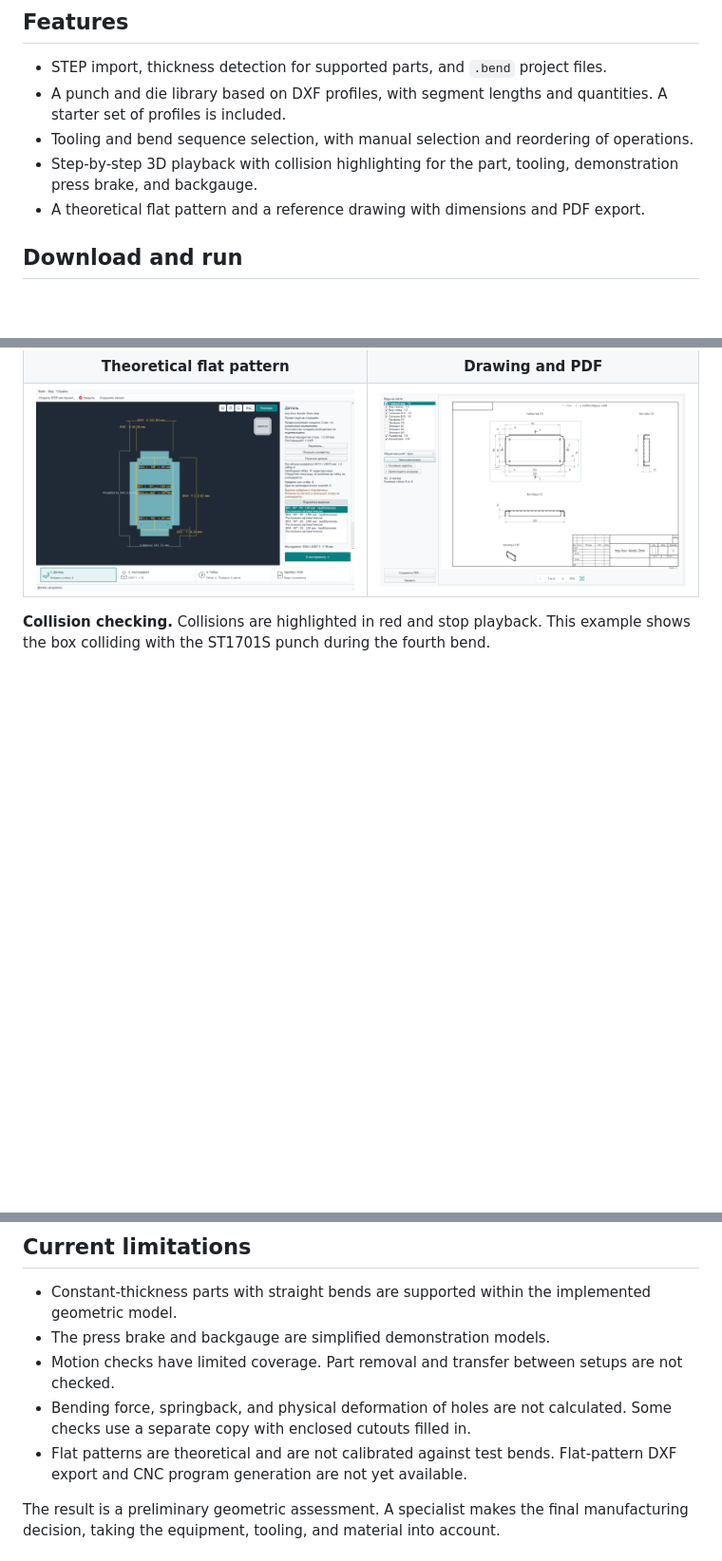
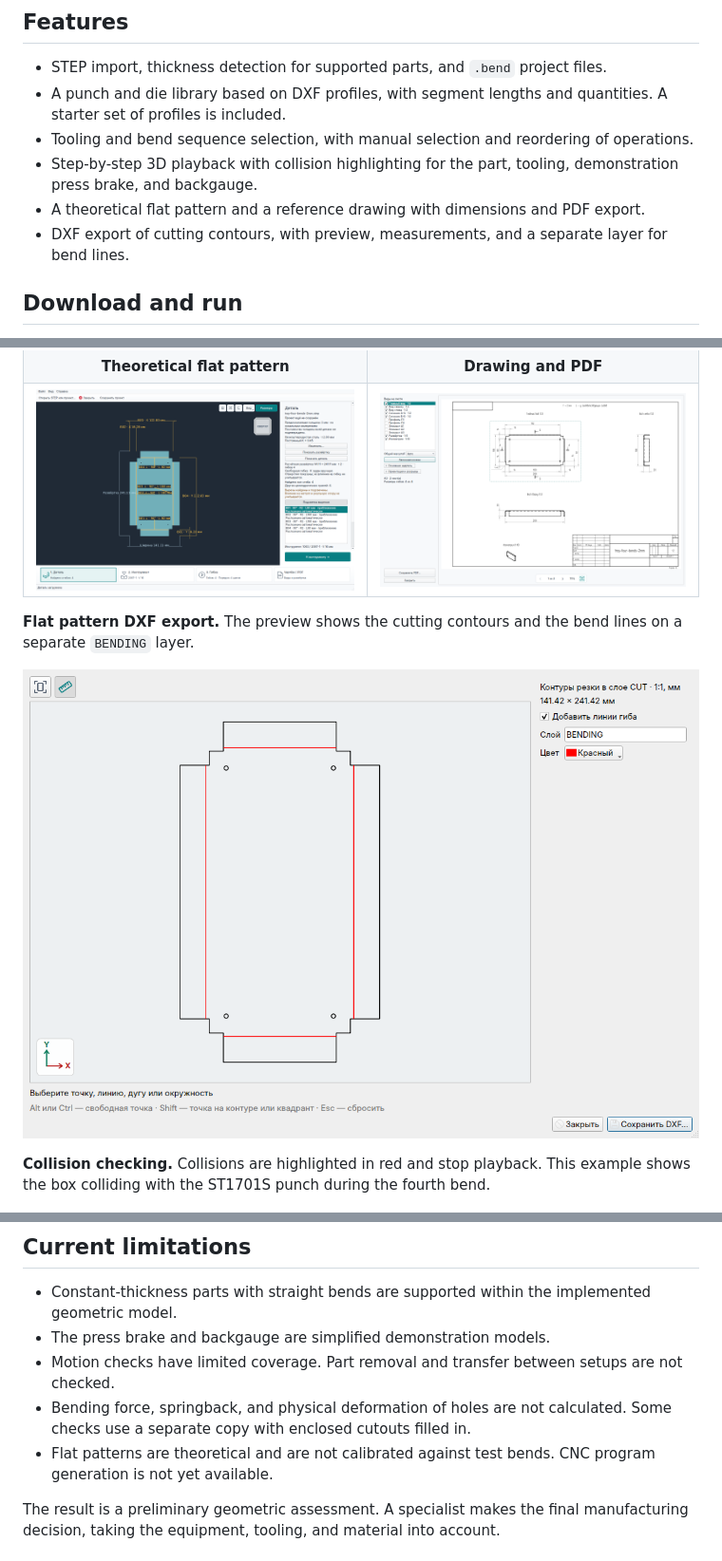
Before and after one commit to DenisPapushaJava/3d-bending-simulator, a Markdown page: README.en.md, 3 parts joined by grey strips. Shown at 95% size. GitHub-like rendering; pictures changed too: docs/screenshots/08-dxf-export.png (added); blank space fills up the shorter version.

```diff
--- a/README.en.md
+++ b/README.en.md
@@ -15,6 +15,7 @@ The project is in **alpha**. Prebuilt releases are available for **Windows x64**
 - Tooling and bend sequence selection, with manual selection and reordering of operations.
 - Step-by-step 3D playback with collision highlighting for the part, tooling, demonstration press brake, and backgauge.
 - A theoretical flat pattern and a reference drawing with dimensions and PDF export.
+- DXF export of cutting contours, with preview, measurements, and a separate layer for bend lines.
 
 ## Download and run
 
@@ -47,6 +49,10 @@ The [four-bend box, 2 mm sheet](examples/tray-four-bends-2mm.step), using [real
 | **Theoretical flat pattern** | **Drawing and PDF** |
 | [![Box flat pattern with bend lines and dimensions](docs/screenshots/05-flat-pattern.png)](docs/screenshots/05-flat-pattern.png) | [![Box drawing preview with views and dimensions](docs/screenshots/06-drawing.png)](docs/screenshots/06-drawing.png) |
 
+**Flat pattern DXF export.** The preview shows the cutting contours and the bend lines on a separate `BENDING` layer.
+
+[![DXF export preview with the box contour, bend lines, and layer settings](docs/screenshots/08-dxf-export.png)](docs/screenshots/08-dxf-export.png)
+
 **Collision checking.** Collisions are highlighted in red and stop playback. This example shows the box colliding with the ST1701S punch during the fourth bend.
 
 [![Collision with the ST1701S punch: red highlighting, an error message, and stopped playback](docs/screenshots/07-collision.png)](docs/screenshots/07-collision.png)
@@ -57,7 +63,7 @@ The [four-bend box, 2 mm sheet](examples/tray-four-bends-2mm.step), using [real
 - The press brake and backgauge are simplified demonstration models.
 - Motion checks have limited coverage. Part removal and transfer between setups are not checked.
 - Bending force, springback, and physical deformation of holes are not calculated. Some checks use a separate copy with enclosed cutouts filled in.
-- Flat patterns are theoretical and are not calibrated against test bends. Flat-pattern DXF export and CNC program generation are not yet available.
+- Flat patterns are theoretical and are not calibrated against test bends. CNC program generation is not yet available.
 
 The result is a preliminary geometric assessment. A specialist makes the final manufacturing decision, taking the equipment, tooling, and material into account.
 
```
Also changed, not shown: other parts of README.en.md (+1 -0 lines), README.md (+7 -1 lines), docs/screenshots/README.md (+2 -1 lines).
